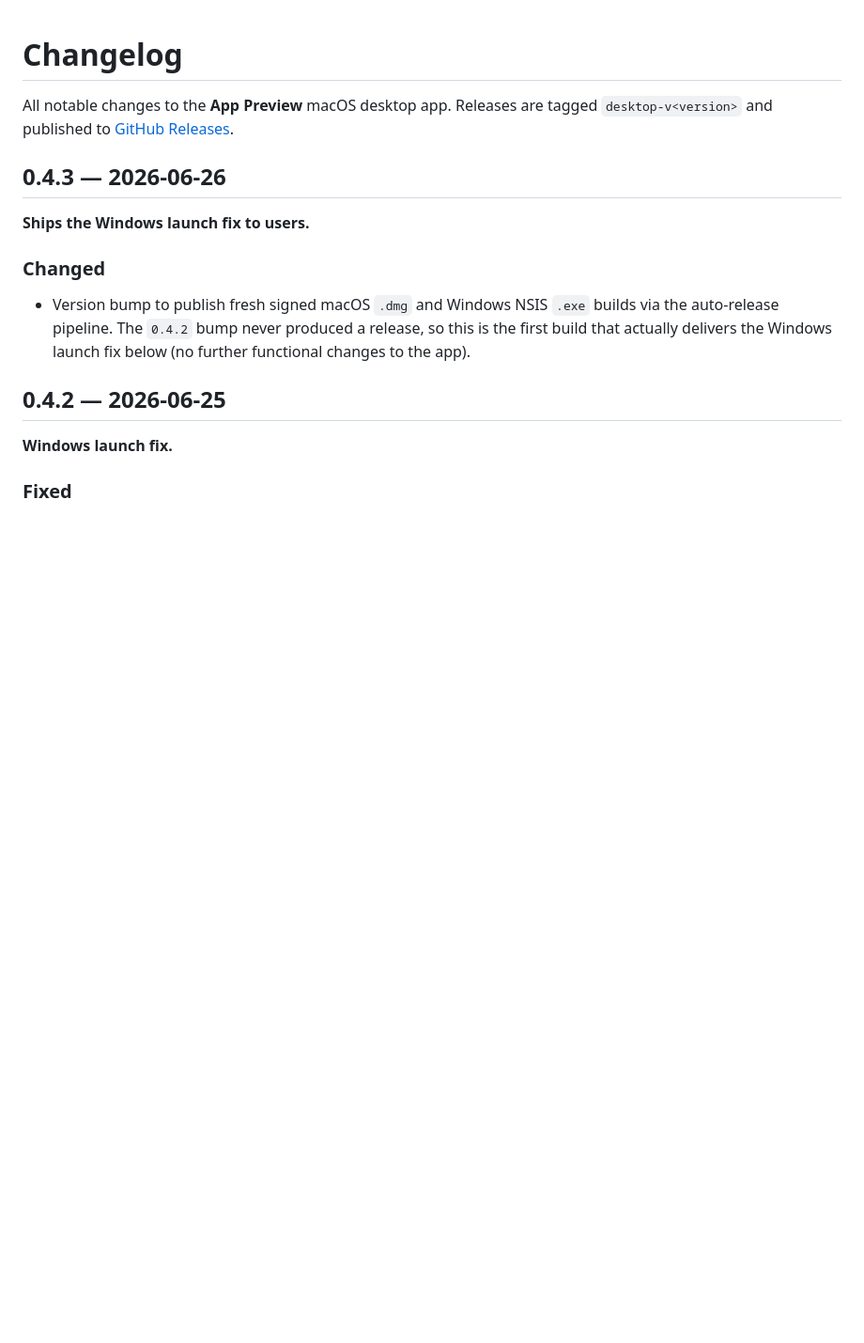
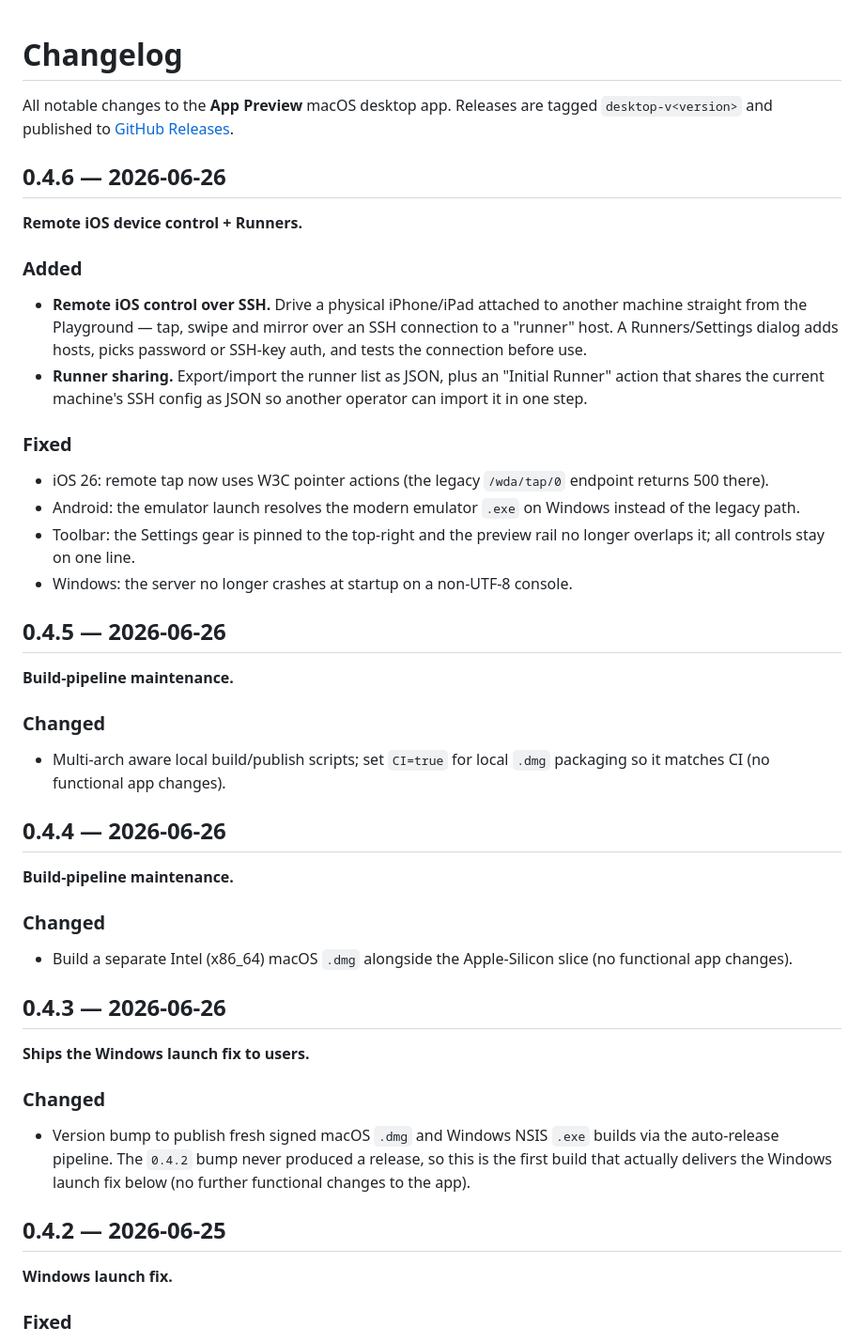
Before and after one commit to fighttechvn/app_marketing, a Markdown page: desktop/CHANGELOG.md, the part around the change. Shown at 94% size. Drawn GitHub-style; blank space fills up the shorter version.

Commit message:
docs(changelog): 0.4.6 — remote iOS control + Runners
Add the 0.4.6 entry (remote iOS over SSH, Runners management, Android
Windows emulator fix, toolbar layout, Windows console crash) and backfill
brief 0.4.4/0.4.5 build-pipeline entries. Version already bumped to 0.4.6
in tauri.conf.json.

Co-Authored-By: Claude Opus 4.8 <noreply@anthropic.com>

```diff
--- a/desktop/CHANGELOG.md
+++ b/desktop/CHANGELOG.md
@@ -3,6 +3,44 @@
 All notable changes to the **App Preview** macOS desktop app. Releases are tagged
 `desktop-v<version>` and published to
 [GitHub Releases](https://github.com/fighttechvn/app_marketing/releases).
+
+## 0.4.6 — 2026-06-26
+
+**Remote iOS device control + Runners.**
+
+### Added
+- **Remote iOS control over SSH.** Drive a physical iPhone/iPad attached to
+  another machine straight from the Playground — tap, swipe and mirror over an
+  SSH connection to a "runner" host. A Runners/Settings dialog adds hosts, picks
+  password or SSH-key auth, and tests the connection before use.
+- **Runner sharing.** Export/import the runner list as JSON, plus an
+  "Initial Runner" action that shares the current machine's SSH config as JSON
+  so another operator can import it in one step.
+
+### Fixed
+- iOS 26: remote tap now uses W3C pointer actions (the legacy `/wda/tap/0`
+  endpoint returns 500 there).
+- Android: the emulator launch resolves the modern emulator `.exe` on Windows
+  instead of the legacy path.
+- Toolbar: the Settings gear is pinned to the top-right and the preview rail no
+  longer overlaps it; all controls stay on one line.
+- Windows: the server no longer crashes at startup on a non-UTF-8 console.
+
+## 0.4.5 — 2026-06-26
+
+**Build-pipeline maintenance.**
+
+### Changed
+- Multi-arch aware local build/publish scripts; set `CI=true` for local `.dmg`
+  packaging so it matches CI (no functional app changes).
+
+## 0.4.4 — 2026-06-26
+
+**Build-pipeline maintenance.**
+
+### Changed
+- Build a separate Intel (x86_64) macOS `.dmg` alongside the Apple-Silicon
+  slice (no functional app changes).
 
 ## 0.4.3 — 2026-06-26
 
```
